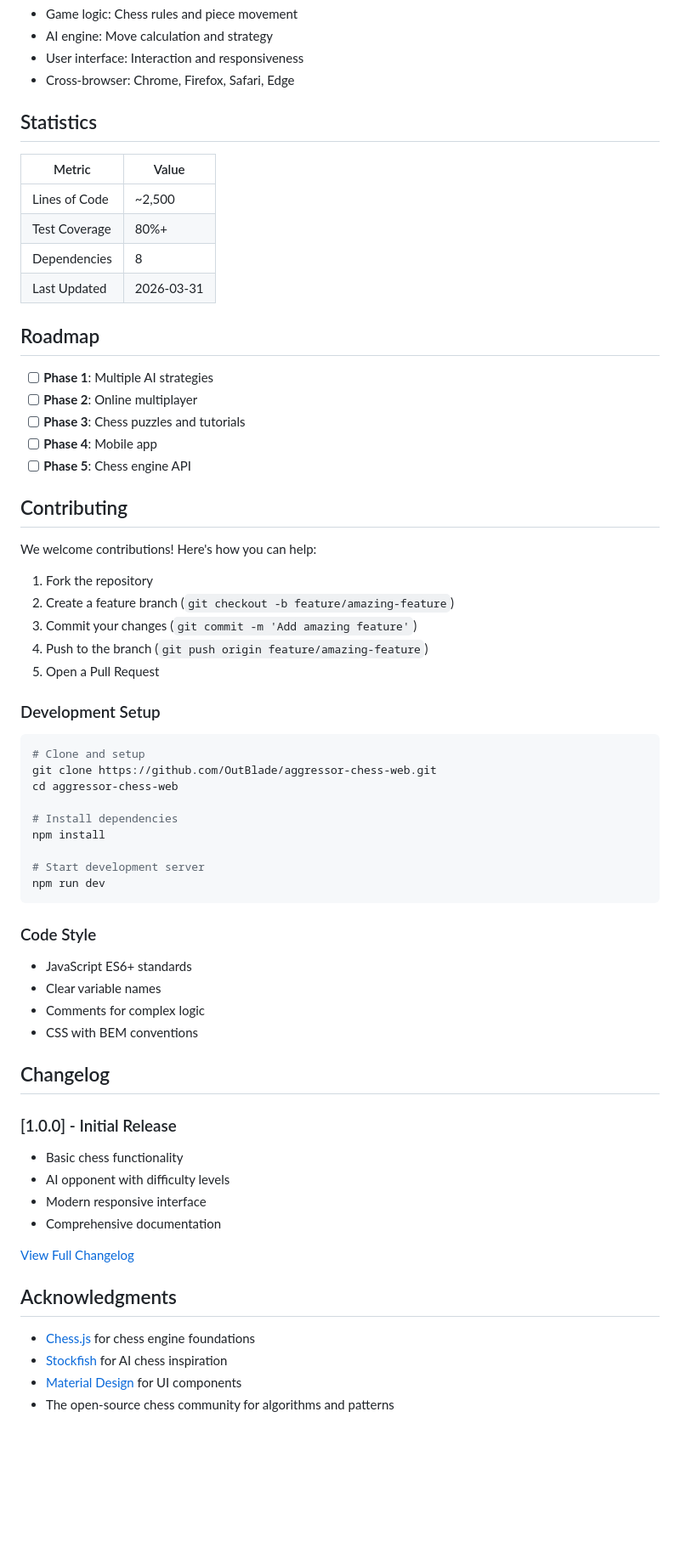
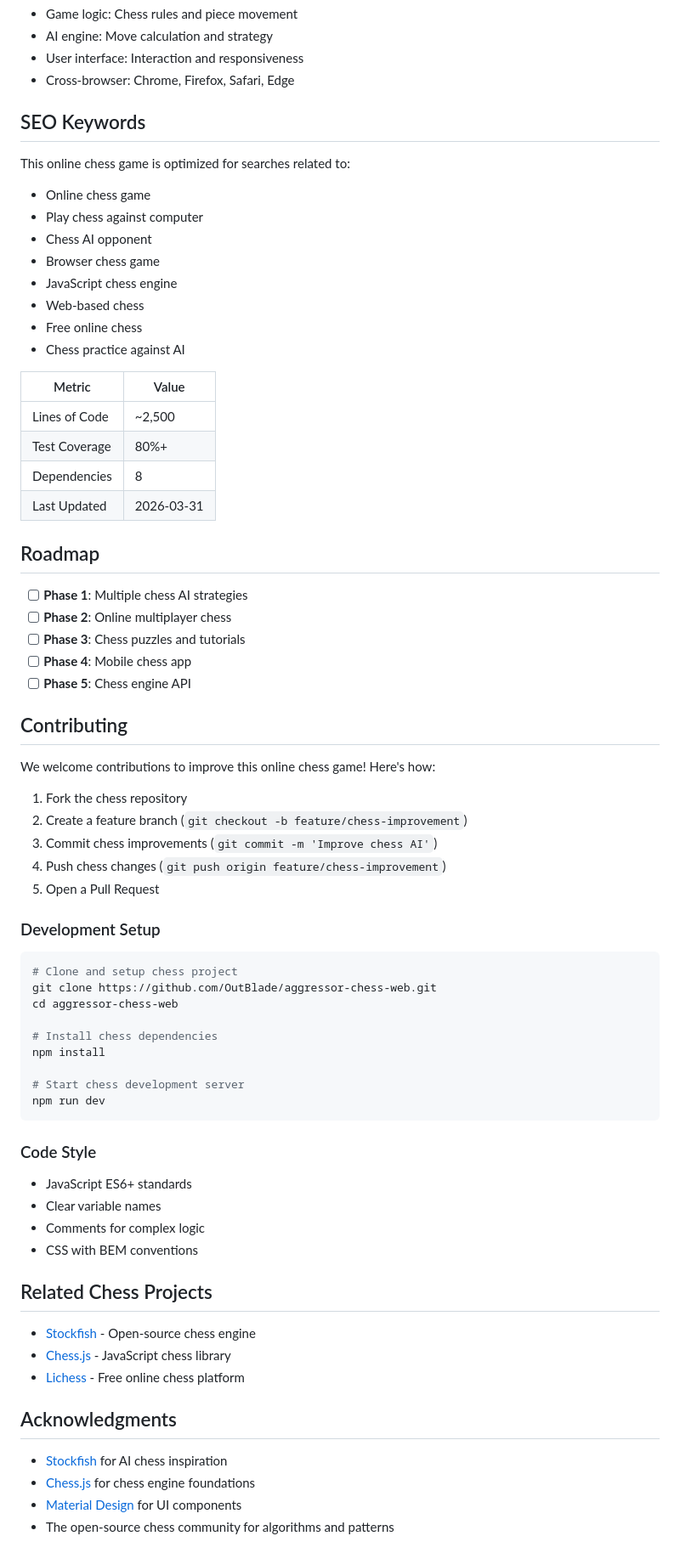
Before and after one commit to OutBlade/aggressor-chess-web, a Markdown page: README.md, the part around one of its changes. Shown at 85% size. Drawn GitHub-style; blank space fills up the shorter version.

Commit message:
SEO optimization and traffic improvements

````diff
--- a/README.md
+++ b/README.md
@@ -145,7 +153,17 @@ npm run test:e2e
 - User interface: Interaction and responsiveness
 - Cross-browser: Chrome, Firefox, Safari, Edge
 
-## Statistics
+## SEO Keywords
+
+This online chess game is optimized for searches related to:
+- Online chess game
+- Play chess against computer
+- Chess AI opponent
+- Browser chess game
+- JavaScript chess engine
+- Web-based chess
+- Free online chess
+- Chess practice against AI
 
 | Metric | Value |
 |--------|-------|
@@ -156,32 +174,32 @@ npm run test:e2e
 
 ## Roadmap
 
-- [ ] **Phase 1**: Multiple AI strategies
-- [ ] **Phase 2**: Online multiplayer
+- [ ] **Phase 1**: Multiple chess AI strategies
+- [ ] **Phase 2**: Online multiplayer chess
 - [ ] **Phase 3**: Chess puzzles and tutorials
-- [ ] **Phase 4**: Mobile app
+- [ ] **Phase 4**: Mobile chess app
 - [ ] **Phase 5**: Chess engine API
 
 ## Contributing
 
-We welcome contributions! Here's how you can help:
+We welcome contributions to improve this online chess game! Here's how:
 
-1. Fork the repository
-2. Create a feature branch (`git checkout -b feature/amazing-feature`)
-3. Commit your changes (`git commit -m 'Add amazing feature'`)
-4. Push to the branch (`git push origin feature/amazing-feature`)
+1. Fork the chess repository
+2. Create a feature branch (`git checkout -b feature/chess-improvement`)
+3. Commit chess improvements (`git commit -m 'Improve chess AI'`)
+4. Push chess changes (`git push origin feature/chess-improvement`)
 5. Open a Pull Request
 
 ### Development Setup
 ```bash
-# Clone and setup
+# Clone and setup chess project
 git clone https://github.com/OutBlade/aggressor-chess-web.git
 cd aggressor-chess-web
 
-# Install dependencies
+# Install chess dependencies
 npm install
 
-# Start development server
+# Start chess development server
 npm run dev
 ```
 
@@ -191,20 +209,16 @@ npm run dev
 - Comments for complex logic
 - CSS with BEM conventions
 
-## Changelog
+## Related Chess Projects
 
-### [1.0.0] - Initial Release
-- Basic chess functionality
-- AI opponent with difficulty levels
-- Modern responsive interface
-- Comprehensive documentation
-
-[View Full Changelog](CHANGELOG.md)
+- [Stockfish](https://stockfishchess.org/) - Open-source chess engine
+- [Chess.js](https://chessboardjs.com/) - JavaScript chess library
+- [Lichess](https://lichess.org/) - Free online chess platform
 
 ## Acknowledgments
 
+- [Stockfish](https://stockfishchess.org/) for AI chess inspiration
 - [Chess.js](https://chessboardjs.com/) for chess engine foundations
-- [Stockfish](https://stockfishchess.org/) for AI chess inspiration
 - [Material Design](https://material.io/) for UI components
 - The open-source chess community for algorithms and patterns
 
````
Also changed, not shown: other parts of README.md (+67 -54 lines), CONTRIBUTING.md (added, +49 -0 lines).
